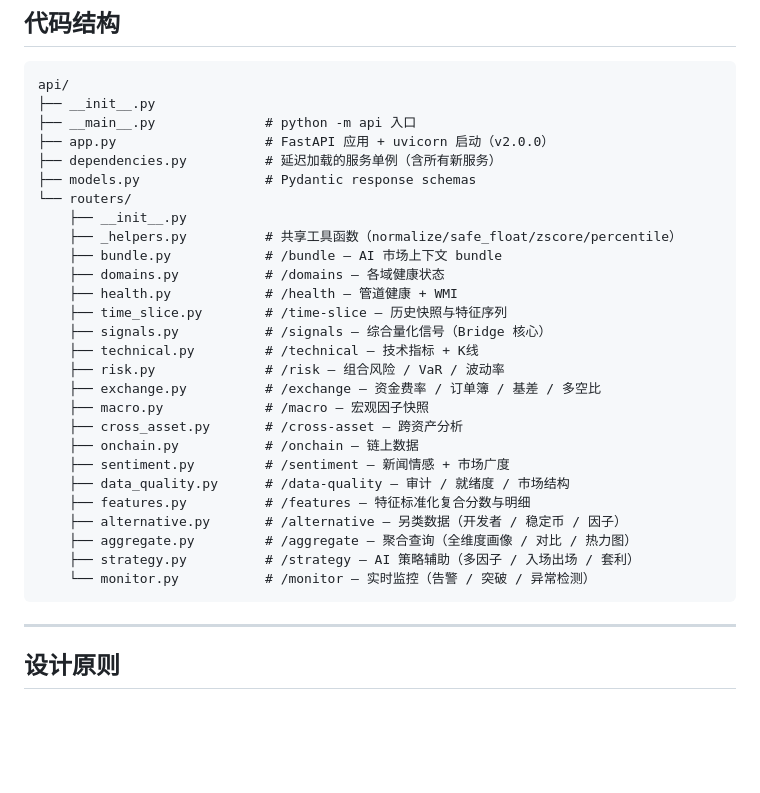
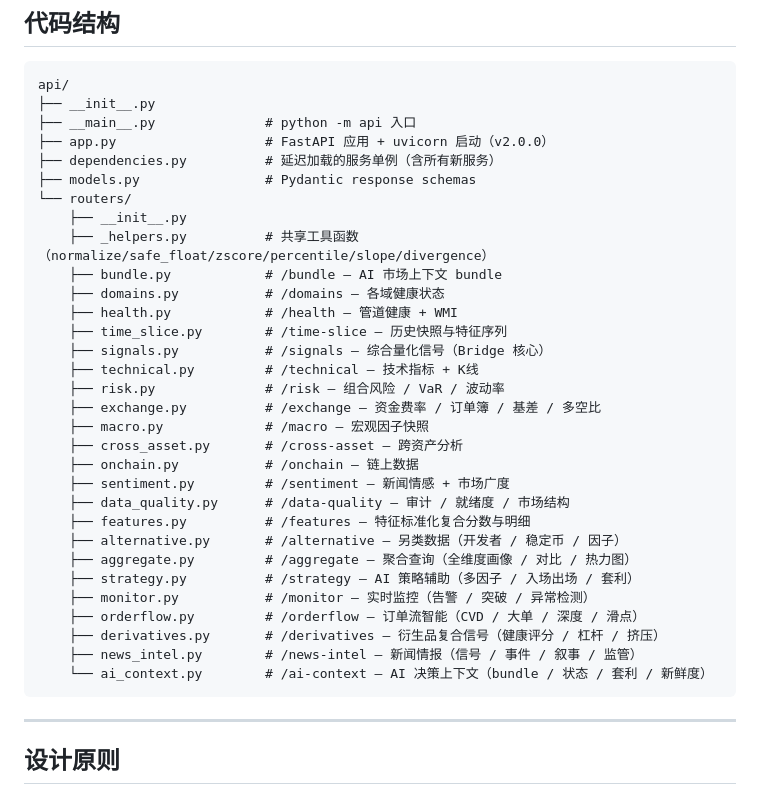
Before and after one commit to CnOxx1/EvoQuantV3, a Markdown page: api/README.md, the part around one of its changes. GitHub-like rendering; blank space fills up the shorter version.

````diff
--- a/api/README.md
+++ b/api/README.md
@@ -627,7 +672,7 @@ api/
 ├── models.py                # Pydantic response schemas
 └── routers/
     ├── __init__.py
-    ├── _helpers.py          # 共享工具函数（normalize/safe_float/zscore/percentile）
+    ├── _helpers.py          # 共享工具函数（normalize/safe_float/zscore/percentile/slope/divergence）
     ├── bundle.py            # /bundle — AI 市场上下文 bundle
     ├── domains.py           # /domains — 各域健康状态
     ├── health.py            # /health — 管道健康 + WMI
@@ -645,7 +690,11 @@ api/
     ├── alternative.py       # /alternative — 另类数据（开发者 / 稳定币 / 因子）
     ├── aggregate.py         # /aggregate — 聚合查询（全维度画像 / 对比 / 热力图）
     ├── strategy.py          # /strategy — AI 策略辅助（多因子 / 入场出场 / 套利）
-    └── monitor.py           # /monitor — 实时监控（告警 / 突破 / 异常检测）
+    ├── monitor.py           # /monitor — 实时监控（告警 / 突破 / 异常检测）
+    ├── orderflow.py         # /orderflow — 订单流智能（CVD / 大单 / 深度 / 滑点）
+    ├── derivatives.py       # /derivatives — 衍生品复合信号（健康评分 / 杠杆 / 挤压）
+    ├── news_intel.py        # /news-intel — 新闻情报（信号 / 事件 / 叙事 / 监管）
+    └── ai_context.py        # /ai-context — AI 决策上下文（bundle / 状态 / 套利 / 新鲜度）
 ```
 
 ---
````
Also changed, not shown: other parts of api/README.md (+45 -0 lines).
